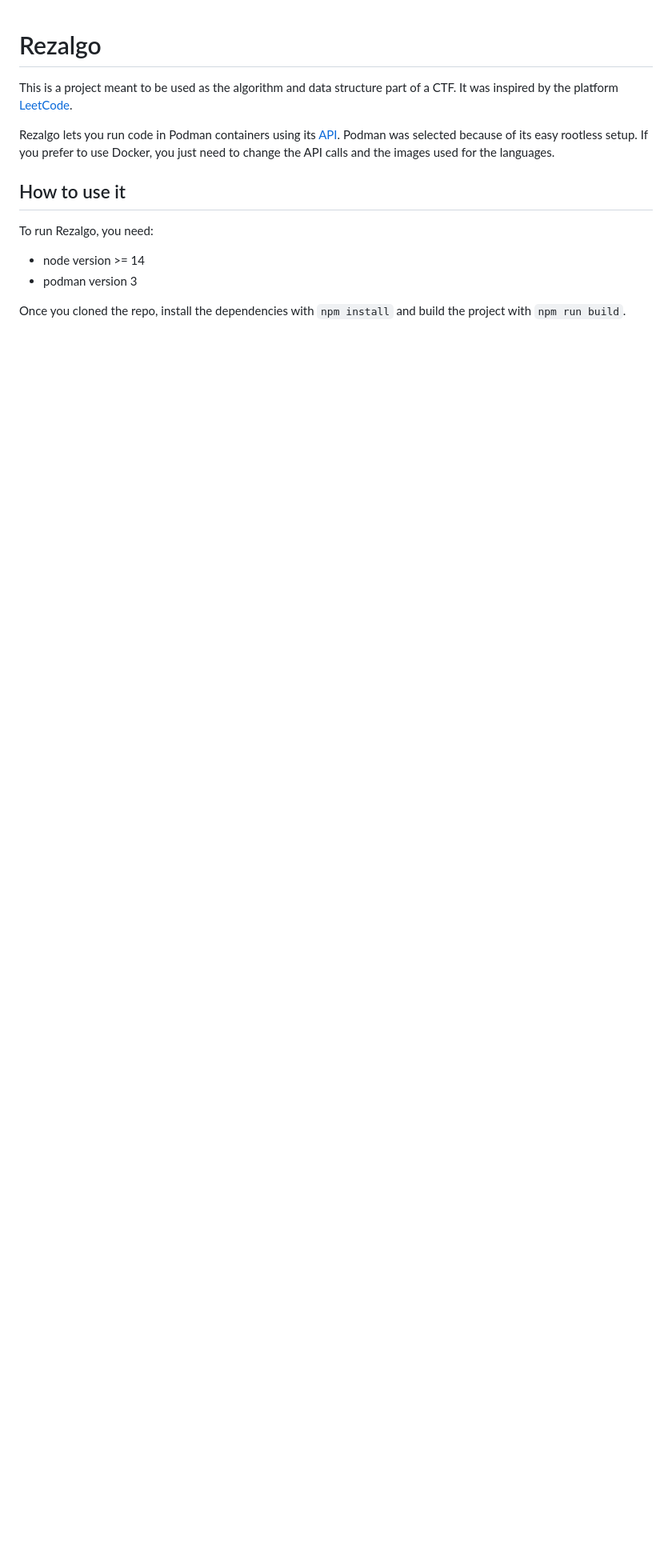
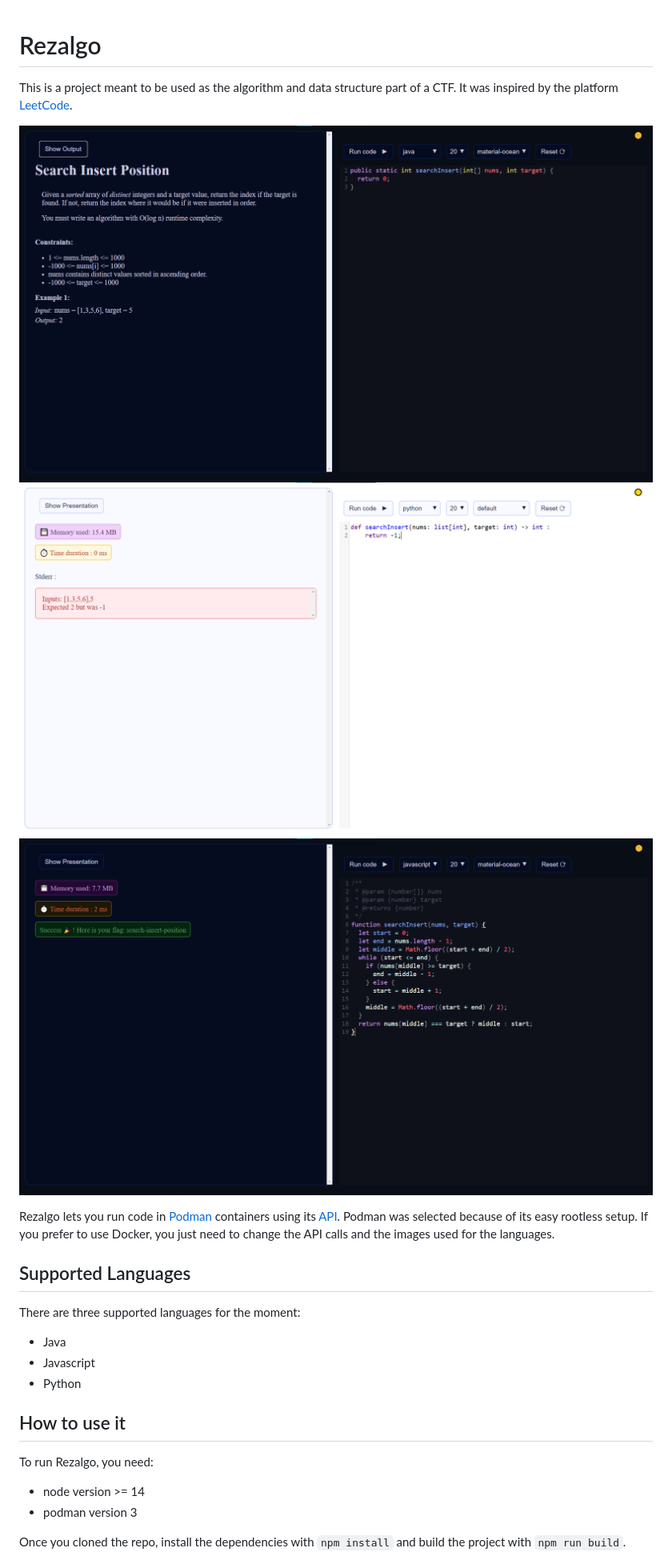
Before and after one commit to Letiste/rezalgo, a Markdown page: README.md, the part around the change. Shown: that part at 80% size. Drawn GitHub-style; pictures changed too: images/challenge-description.png (added), images/challenge-error.png (added), images/challenge-success.png (added); blank space fills up the shorter version.

```diff
--- a/README.md
+++ b/README.md
@@ -3,7 +3,21 @@
 This is a project meant to be used as the algorithm and data structure part of a CTF.
 It was inspired by the platform [LeetCode](https://leetcode.com).
 
-Rezalgo lets you run code in Podman containers using its [API](https://docs.podman.io/en/latest/_static/api.html). Podman was selected because of its easy rootless setup. If you prefer to use Docker, you just need to change the API calls and the images used for the languages.
+
+<img src="images/challenge-description.png" style="max-width:50%"></img>
+<img src="images/challenge-error.png" style="max-width:50%"></img>
+<img src="images/challenge-success.png" style="max-width:50%"></img>
+
+
+Rezalgo lets you run code in [Podman](https://podman.io/) containers using its [API](https://docs.podman.io/en/latest/_static/api.html). Podman was selected because of its easy rootless setup. If you prefer to use Docker, you just need to change the API calls and the images used for the languages.
+
+
+## Supported Languages
+
+There are three supported languages for the moment:
+- Java
+- Javascript
+- Python
 
 ## How to use it
 
```
